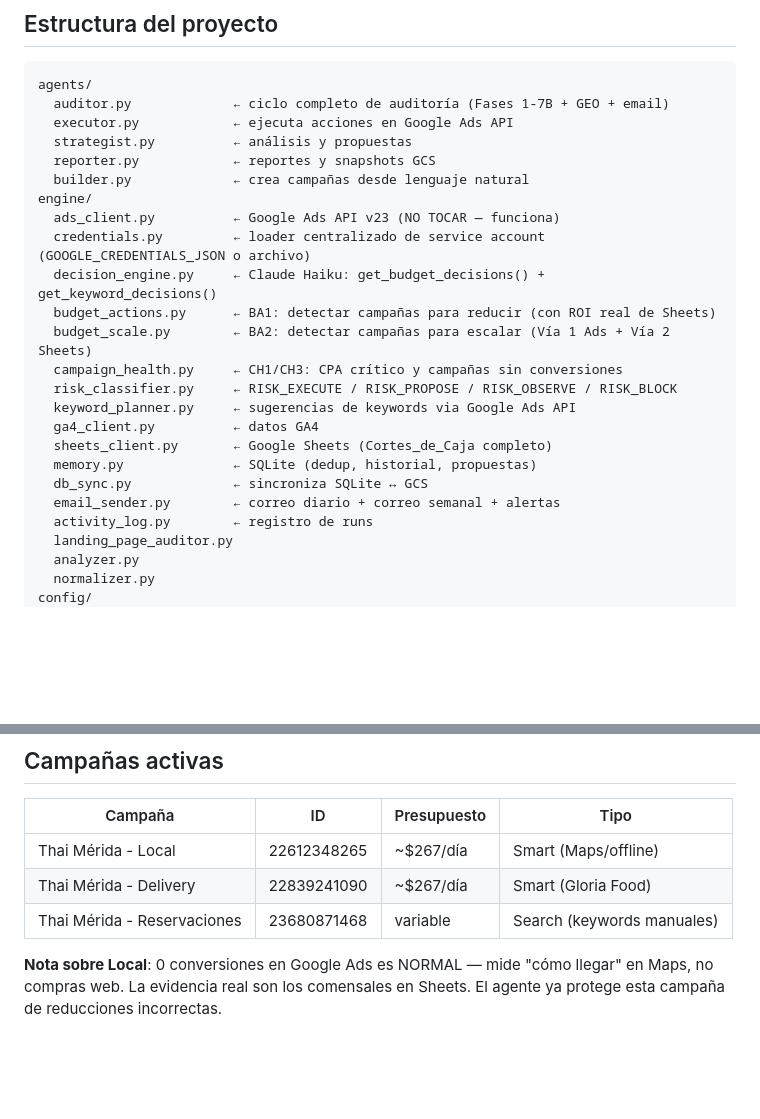
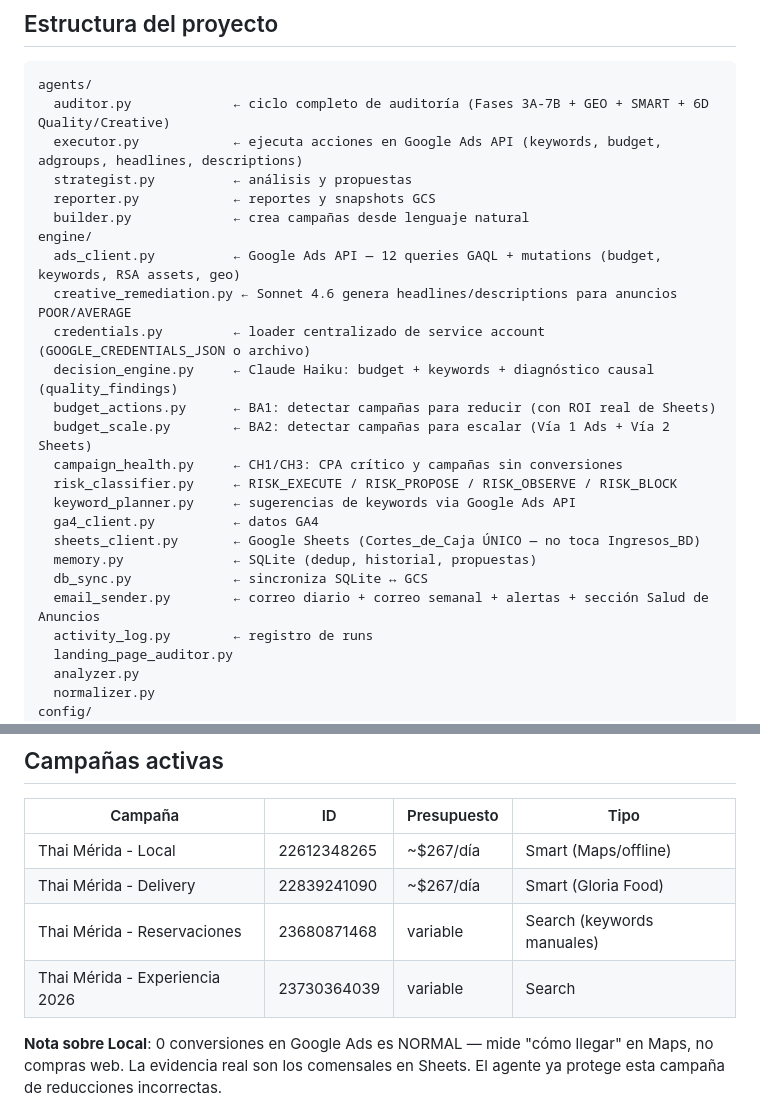
Before and after one commit to thaithaimerida-ship-it/thai-thai-ads-agent, a Markdown page: CLAUDE.md, 2 parts joined by grey strips. Rendered like a GitHub page; blank space fills up the shorter version.

````diff
--- a/CLAUDE.md
+++ b/CLAUDE.md
@@ -154,25 +190,26 @@ gcloud run services update thai-thai-ads-agent --region us-central1 \
 
 ```
 agents/
-  auditor.py             ← ciclo completo de auditoría (Fases 1-7B + GEO + email)
-  executor.py            ← ejecuta acciones en Google Ads API
+  auditor.py             ← ciclo completo de auditoría (Fases 3A-7B + GEO + SMART + 6D Quality/Creative)
+  executor.py            ← ejecuta acciones en Google Ads API (keywords, budget, adgroups, headlines, descriptions)
   strategist.py          ← análisis y propuestas
   reporter.py            ← reportes y snapshots GCS
   builder.py             ← crea campañas desde lenguaje natural
 engine/
-  ads_client.py          ← Google Ads API v23 (NO TOCAR — funciona)
+  ads_client.py          ← Google Ads API — 12 queries GAQL + mutations (budget, keywords, RSA assets, geo)
+  creative_remediation.py ← Sonnet 4.6 genera headlines/descriptions para anuncios POOR/AVERAGE
   credentials.py         ← loader centralizado de service account (GOOGLE_CREDENTIALS_JSON o archivo)
-  decision_engine.py     ← Claude Haiku: get_budget_decisions() + get_keyword_decisions()
+  decision_engine.py     ← Claude Haiku: budget + keywords + diagnóstico causal (quality_findings)
   budget_actions.py      ← BA1: detectar campañas para reducir (con ROI real de Sheets)
   budget_scale.py        ← BA2: detectar campañas para escalar (Vía 1 Ads + Vía 2 Sheets)
   campaign_health.py     ← CH1/CH3: CPA crítico y campañas sin conversiones
   risk_classifier.py     ← RISK_EXECUTE / RISK_PROPOSE / RISK_OBSERVE / RISK_BLOCK
   keyword_planner.py     ← sugerencias de keywords via Google Ads API
   ga4_client.py          ← datos GA4
-  sheets_client.py       ← Google Sheets (Cortes_de_Caja completo)
+  sheets_client.py       ← Google Sheets (Cortes_de_Caja ÚNICO — no toca Ingresos_BD)
   memory.py              ← SQLite (dedup, historial, propuestas)
   db_sync.py             ← sincroniza SQLite ↔ GCS
-  email_sender.py        ← correo diario + correo semanal + alertas
+  email_sender.py        ← correo diario + correo semanal + alertas + sección Salud de Anuncios
   activity_log.py        ← registro de runs
   landing_page_auditor.py
   analyzer.py
@@ -202,6 +239,7 @@ main.py                  ← FastAPI (~535 líneas): /health, /mission-control,
 | Thai Mérida - Local | 22612348265 | ~$267/día | Smart (Maps/offline) |
 | Thai Mérida - Delivery | 22839241090 | ~$267/día | Smart (Gloria Food) |
 | Thai Mérida - Reservaciones | 23680871468 | variable | Search (keywords manuales) |
+| Thai Mérida - Experiencia 2026 | 23730364039 | variable | Search |
 
 **Nota sobre Local**: 0 conversiones en Google Ads es NORMAL — mide "cómo llegar" en Maps, no compras web. La evidencia real son los comensales en Sheets. El agente ya protege esta campaña de reducciones incorrectas.
 
````
Also changed, not shown: other parts of CLAUDE.md (+64 -22 lines).
